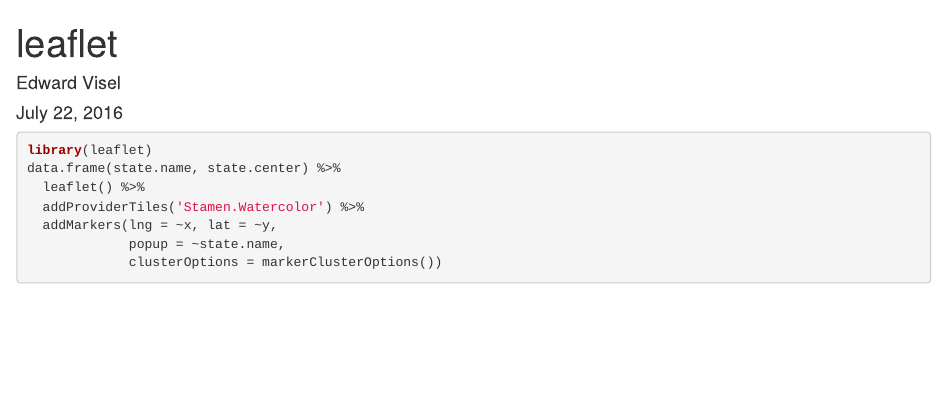
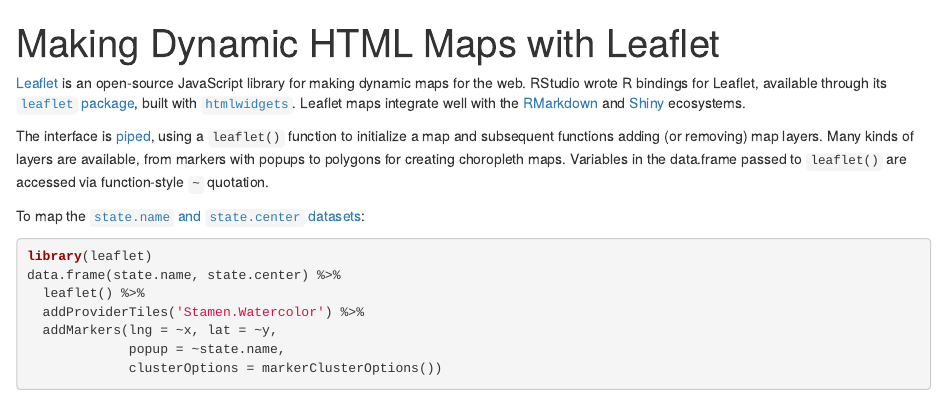
Before and after one commit to alistaire47/leaflet, an R Markdown document (leaflet.Rmd): the page in a window 1100 px wide, from its top. Rendered offline with R 4.5, knitr and Pandoc, with nearby package versions; some code elsewhere in the file could not run offline; common packages that the code uses without loading them are loaded.

Commit message:
Added doc explanation
Added doc explanation from
http://stackoverflow.com/documentation/r/1372/introduction-to-maps

````diff
--- a/leaflet.Rmd
+++ b/leaflet.Rmd
@@ -1,12 +1,16 @@
 ---
-title: "leaflet"
-author: "Edward Visel"
-date: "July 22, 2016"
+title: "Making Dynamic HTML Maps with Leaflet"
 output:
   html_notebook:
     theme: flatly
   html_document: default
 ---
+
+[Leaflet](http://leafletjs.com/) is an open-source JavaScript library for making dynamic maps for the web. RStudio wrote R bindings for Leaflet, available through its [`leaflet` package](http://rstudio.github.io/leaflet/), built with [`htmlwidgets`](http://www.htmlwidgets.org/showcase_leaflet.html). Leaflet maps integrate well with the [RMarkdown](http://rmarkdown.rstudio.com/) and [Shiny](http://shiny.rstudio.com/) ecosystems.
+
+The interface is [piped](https://stackoverflow.com/documentation/r/652/pipe-operators-and-others), using a `leaflet()` function to initialize a map and subsequent functions adding (or removing) map layers. Many kinds of layers are available, from markers with popups to polygons for creating choropleth maps. Variables in the data.frame passed to `leaflet()` are accessed via function-style `~` quotation.
+
+To map the [`state.name` and `state.center` datasets](http://stat.ethz.ch/R-manual/R-patched/library/datasets/html/state.html):
 
 ```{r, fig.width=10}
 library(leaflet)
````
Also changed, not shown: leaflet.nb.html.
